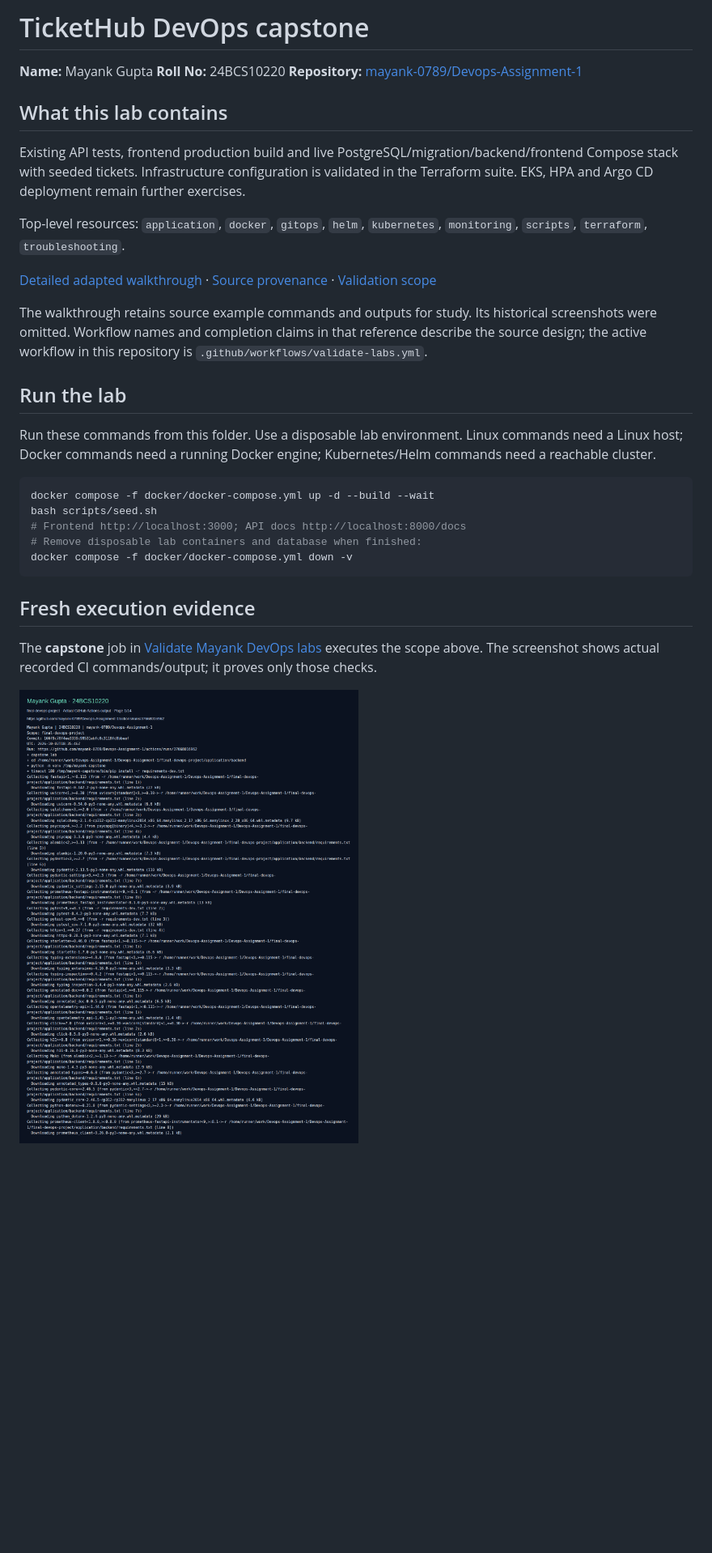
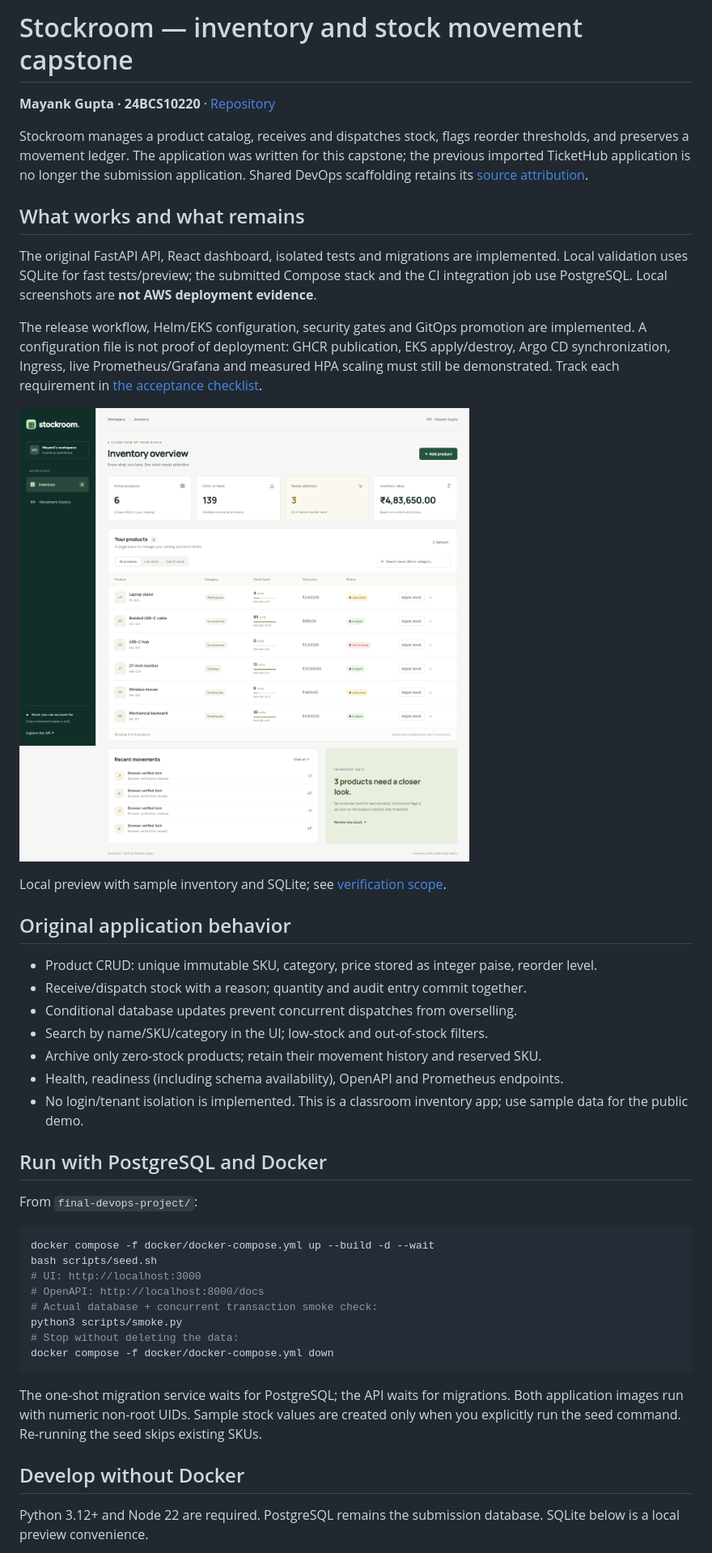
Before and after one commit to mayank-0789/Devops-Assignment-1, a Markdown page: final-devops-project/README.md, the part around one of its changes. Shown at 81% size. Drawn GitHub-style; pictures changed too: final-devops-project/screenshots/stockroom-local/desktop.png (added); blank space fills up the shorter version.

Commit message:
docs(capstone): map assignment evidence and document Stockroom deployment

````diff
--- a/final-devops-project/README.md
+++ b/final-devops-project/README.md
@@ -1,34 +1,47 @@
-# TicketHub DevOps capstone
+# Stockroom — inventory and stock movement capstone
 
-**Name:** Mayank Gupta
-**Roll No:** 24BCS10220
-**Repository:** [mayank-0789/Devops-Assignment-1](https://github.com/mayank-0789/Devops-Assignment-1)
+**Mayank Gupta · 24BCS10220** · [Repository](https://github.com/mayank-0789/Devops-Assignment-1)
 
-## What this lab contains
+Stockroom manages a product catalog, receives and dispatches stock, flags reorder thresholds, and preserves a movement ledger. The application was written for this capstone; the previous imported TicketHub application is no longer the submission application. Shared DevOps scaffolding retains its [source attribution](../SOURCE.md).
 
-Existing API tests, frontend production build and live PostgreSQL/migration/backend/frontend Compose stack with seeded tickets. Infrastructure configuration is validated in the Terraform suite. EKS, HPA and Argo CD deployment remain further exercises.
+## What works and what remains
 
-Top-level resources: `application`, `docker`, `gitops`, `helm`, `kubernetes`, `monitoring`, `scripts`, `terraform`, `troubleshooting`.
+The original FastAPI API, React dashboard, isolated tests and migrations are implemented. Local validation uses SQLite for fast tests/preview; the submitted Compose stack and the CI integration job use PostgreSQL. Local screenshots are **not AWS deployment evidence**.
 
-[Detailed adapted walkthrough](REFERENCE.md) · [Source provenance](../SOURCE.md) · [Validation scope](../VALIDATION.md)
+The release workflow, Helm/EKS configuration, security gates and GitOps promotion are implemented. A configuration file is not proof of deployment: GHCR publication, EKS apply/destroy, Argo CD synchronization, Ingress, live Prometheus/Grafana and measured HPA scaling must still be demonstrated. Track each requirement in [the acceptance checklist](docs/ACCEPTANCE.md).
 
-The walkthrough retains source example commands and outputs for study. Its historical screenshots were omitted. Workflow names and completion claims in that reference describe the source design; the active workflow in this repository is `.github/workflows/validate-labs.yml`.
+![Stockroom local inventory preview](screenshots/stockroom-local/desktop.png)
 
-## Run the lab
+Local preview with sample inventory and SQLite; see [verification scope](screenshots/stockroom-local/metadata.json).
 
-Run these commands from this folder. Use a disposable lab environment. Linux commands need a Linux host; Docker commands need a running Docker engine; Kubernetes/Helm commands need a reachable cluster.
+## Original application behavior
+
+- Product CRUD: unique immutable SKU, category, price stored as integer paise, reorder level.
+- Receive/dispatch stock with a reason; quantity and audit entry commit together.
+- Conditional database updates prevent concurrent dispatches from overselling.
+- Search by name/SKU/category in the UI; low-stock and out-of-stock filters.
+- Archive only zero-stock products; retain their movement history and reserved SKU.
+- Health, readiness (including schema availability), OpenAPI and Prometheus endpoints.
+- No login/tenant isolation is implemented. This is a classroom inventory app; use sample data for the public demo.
+
+## Run with PostgreSQL and Docker
+
+From `final-devops-project/`:
 
 ```bash
-docker compose -f docker/docker-compose.yml up -d --build --wait
+docker compose -f docker/docker-compose.yml up --build -d --wait
 bash scripts/seed.sh
-# Frontend http://localhost:3000; API docs http://localhost:8000/docs
-# Remove disposable lab containers and database when finished:
-docker compose -f docker/docker-compose.yml down -v
+# UI: http://localhost:3000
+# OpenAPI: http://localhost:8000/docs
+# Actual database + concurrent transaction smoke check:
+python3 scripts/smoke.py
+# Stop without deleting the data:
+docker compose -f docker/docker-compose.yml down
 ```
 
-## Fresh execution evidence
+The one-shot migration service waits for PostgreSQL; the API waits for migrations. Both application images run with numeric non-root UIDs. Sample stock values are created only when you explicitly run the seed command. Re-running the seed skips existing SKUs.
 
-The **capstone** job in [Validate Mayank DevOps labs](https://github.com/mayank-0789/Devops-Assignment-1/actions/workflows/validate-labs.yml) executes the scope above. The screenshot shows actual recorded CI commands/output; it proves only those checks.
+## Develop without Docker
 
-![Mayank Gupta — actual lab validation](screenshots/validation.png)
+Python 3.12+ and Node 22 are required. PostgreSQL remains the submission database. SQLite below is a local preview convenience.
 
````
Also changed, not shown: other parts of final-devops-project/README.md (+69 -7 lines), SOURCE.md (+4 -0 lines), final-devops-project/docs/ACCEPTANCE.md (added, +46 -0 lines), final-devops-project/docs/DEPLOYMENT.md (added, +138 -0 lines), final-devops-project/docs/TROUBLESHOOTING.md (added, +36 -0 lines), final-devops-project/security/README.md (added, +20 -0 lines), final-devops-project/screenshots/stockroom-local/mobile.png (added), 1 other file.
